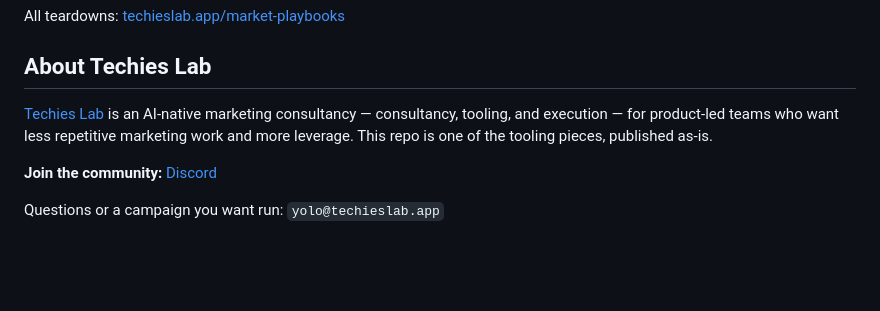
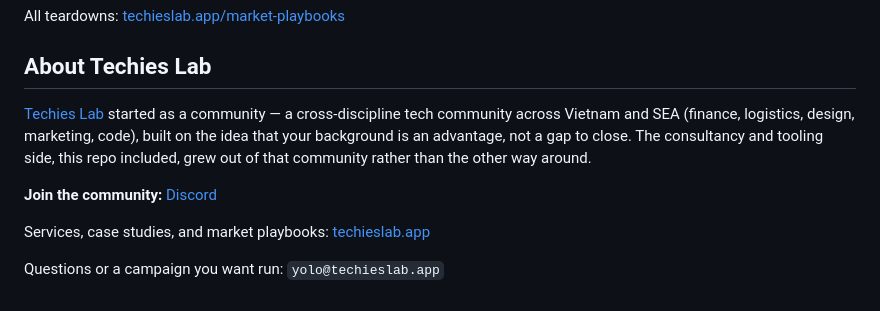
Before and after one commit to Techieslab-app/onbrand-ad-creative-kit, a Markdown page: README.md, the part around the change. Rendered like a GitHub page; blank space fills up the shorter version.

Commit message:
Reframe About section: community first, consultancy/tooling second
Co-Authored-By: Claude Sonnet 5 <noreply@anthropic.com>

```diff
--- a/README.md
+++ b/README.md
@@ -253,8 +253,10 @@ All teardowns: [techieslab.app/market-playbooks](https://techieslab.app/market-p
 
 ## About Techies Lab
 
-[Techies Lab](https://techieslab.app/) is an AI-native marketing consultancy — consultancy, tooling, and execution — for product-led teams who want less repetitive marketing work and more leverage. This repo is one of the tooling pieces, published as-is.
+[Techies Lab](https://techieslab.app/) started as a community — a cross-discipline tech community across Vietnam and SEA (finance, logistics, design, marketing, code), built on the idea that your background is an advantage, not a gap to close. The consultancy and tooling side, this repo included, grew out of that community rather than the other way around.
 
 **Join the community:** [Discord](https://discord.gg/q5qkMCAaet)
 
+Services, case studies, and market playbooks: [techieslab.app](https://techieslab.app/)
+
 Questions or a campaign you want run: `yolo@techieslab.app`
```
